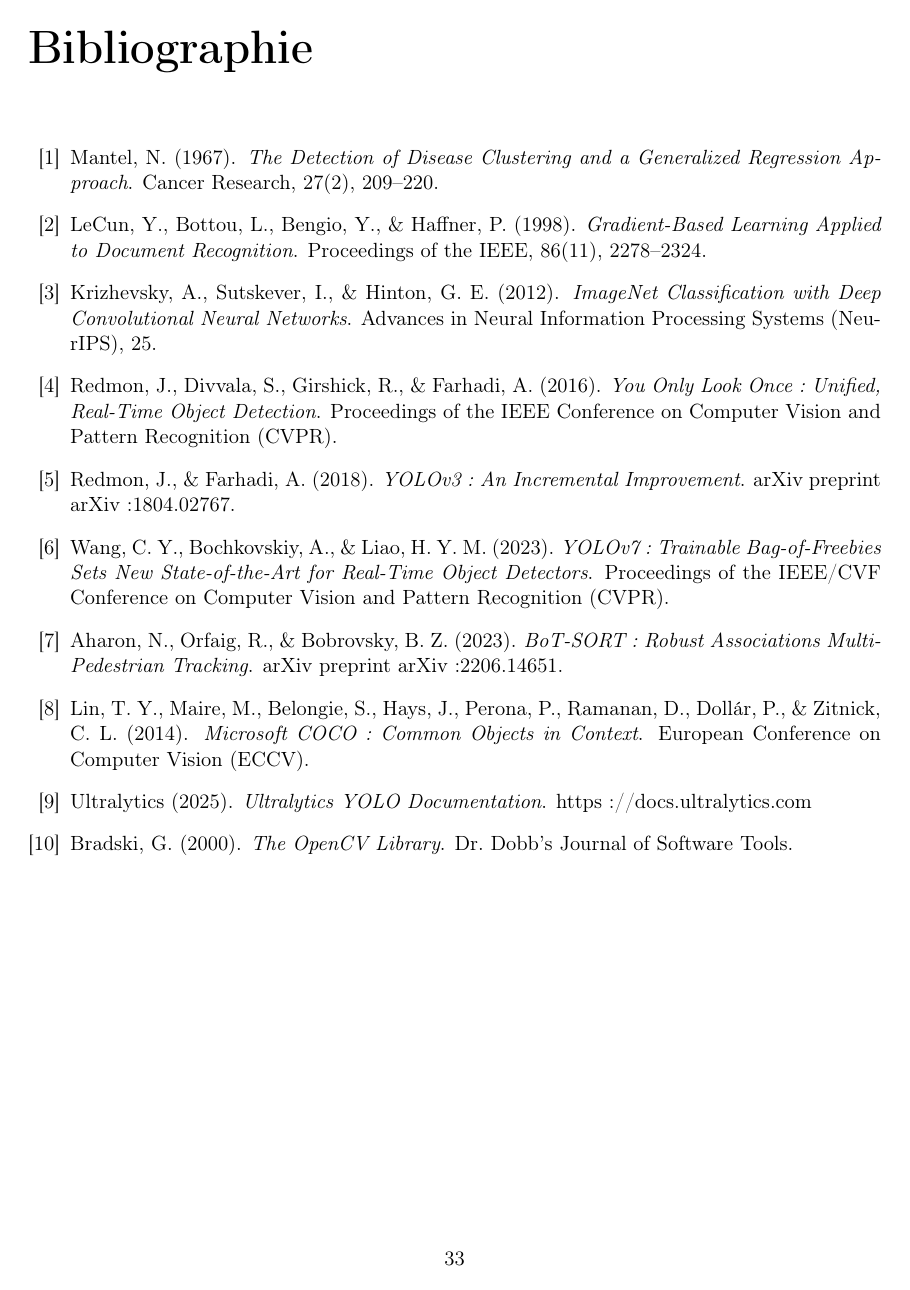
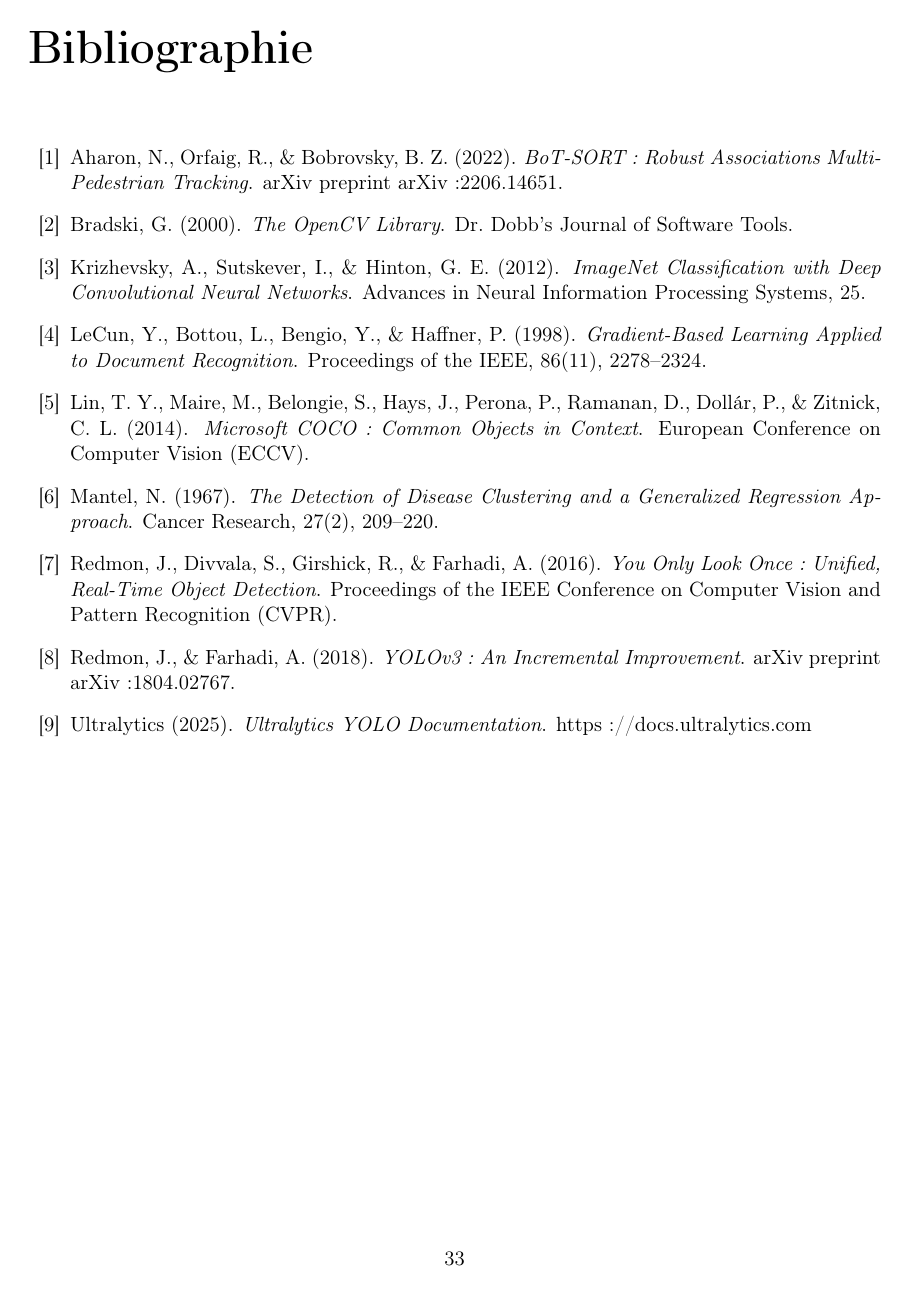
Before and after one commit to EstherMkrt/macaque-facial-recognition, a LaTeX document (version2rapport.tex): page 34 of 35. Compiled offline with pdfLaTeX.

Commit message:
Bibilio rangé

```diff
--- a/version2rapport.tex
+++ b/version2rapport.tex
@@ -2004,59 +2004,53 @@
 
 \begin{thebibliography}{99}
 
-\bibitem{mantel1967}
-Mantel, N. (1967).
-\newblock \textit{The Detection of Disease Clustering and a Generalized Regression Approach}.
-\newblock Cancer Research, 27(2), 209--220.
-
-\bibitem{lecun1998}
+\bibitem{Aharon2022}
+Aharon, N., Orfaig, R., \& Bobrovsky, B. Z. (2022).
+\newblock \textit{BoT-SORT: Robust Associations Multi-Pedestrian Tracking}.
+\newblock arXiv preprint arXiv:2206.14651.
+
+\bibitem{Bradski2000}
+Bradski, G. (2000).
+\newblock \textit{The OpenCV Library}.
+\newblock Dr. Dobb's Journal of Software Tools.
+
+\bibitem{Krizhevsky2012}
+Krizhevsky, A., Sutskever, I., \& Hinton, G. E. (2012).
+\newblock \textit{ImageNet Classification with Deep Convolutional Neural Networks}.
+\newblock Advances in Neural Information Processing Systems, 25.
+
+\bibitem{LeCun1998}
 LeCun, Y., Bottou, L., Bengio, Y., \& Haffner, P. (1998).
 \newblock \textit{Gradient-Based Learning Applied to Document Recognition}.
 \newblock Proceedings of the IEEE, 86(11), 2278--2324.
 
-\bibitem{krizhevsky2012}
-Krizhevsky, A., Sutskever, I., \& Hinton, G. E. (2012).
-\newblock \textit{ImageNet Classification with Deep Convolutional Neural Networks}.
-\newblock Advances in Neural Information Processing Systems (NeurIPS), 25.
-
-\bibitem{redmon2016}
-Redmon, J., Divvala, S., Girshick, R., \& Farhadi, A. (2016).
-\newblock \textit{You Only Look Once: Unified, Real-Time Object Detection}.
-\newblock Proceedings of the IEEE Conference on Computer Vision and Pattern Recognition (CVPR).
-
-\bibitem{redmon2018}
-Redmon, J., \& Farhadi, A. (2018).
-\newblock \textit{YOLOv3: An Incremental Improvement}.
-\newblock arXiv preprint arXiv:1804.02767.
-
-\bibitem{wang2023}
-Wang, C. Y., Bochkovskiy, A., \& Liao, H. Y. M. (2023).
-\newblock \textit{YOLOv7: Trainable Bag-of-Freebies Sets New State-of-the-Art for Real-Time Object Detectors}.
-\newblock Proceedings of the IEEE/CVF Conference on Computer Vision and Pattern Recognition (CVPR).
-
-\bibitem{botsort2023}
-Aharon, N., Orfaig, R., \& Bobrovsky, B. Z. (2023).
-\newblock \textit{BoT-SORT: Robust Associations Multi-Pedestrian Tracking}.
-\newblock arXiv preprint arXiv:2206.14651.
-
-\bibitem{lin2014}
+\bibitem{Lin2014}
 Lin, T. Y., Maire, M., Belongie, S., Hays, J., Perona, P.,
 Ramanan, D., Dollár, P., \& Zitnick, C. L. (2014).
 \newblock \textit{Microsoft COCO: Common Objects in Context}.
 \newblock European Conference on Computer Vision (ECCV).
 
-\bibitem{ultralytics}
+\bibitem{Mantel1967}
+Mantel, N. (1967).
+\newblock \textit{The Detection of Disease Clustering and a Generalized Regression Approach}.
+\newblock Cancer Research, 27(2), 209--220.
+
+\bibitem{Redmon2016}
+Redmon, J., Divvala, S., Girshick, R., \& Farhadi, A. (2016).
+\newblock \textit{You Only Look Once: Unified, Real-Time Object Detection}.
+\newblock Proceedings of the IEEE Conference on Computer Vision and Pattern Recognition (CVPR).
+
+\bibitem{Redmon2018}
+Redmon, J., \& Farhadi, A. (2018).
+\newblock \textit{YOLOv3: An Incremental Improvement}.
+\newblock arXiv preprint arXiv:1804.02767.
+
+\bibitem{Ultralytics}
 Ultralytics (2025).
 \newblock \textit{Ultralytics YOLO Documentation}.
 \newblock https://docs.ultralytics.com
 
-\bibitem{opencv}
-Bradski, G. (2000).
-\newblock \textit{The OpenCV Library}.
-\newblock Dr. Dobb's Journal of Software Tools.
-
 \end{thebibliography}
-
 
 % ===================== ANNEXES =====================
 \appendix
```
Also changed, not shown: version2rapport.pdf (deleted), 7 other files.
